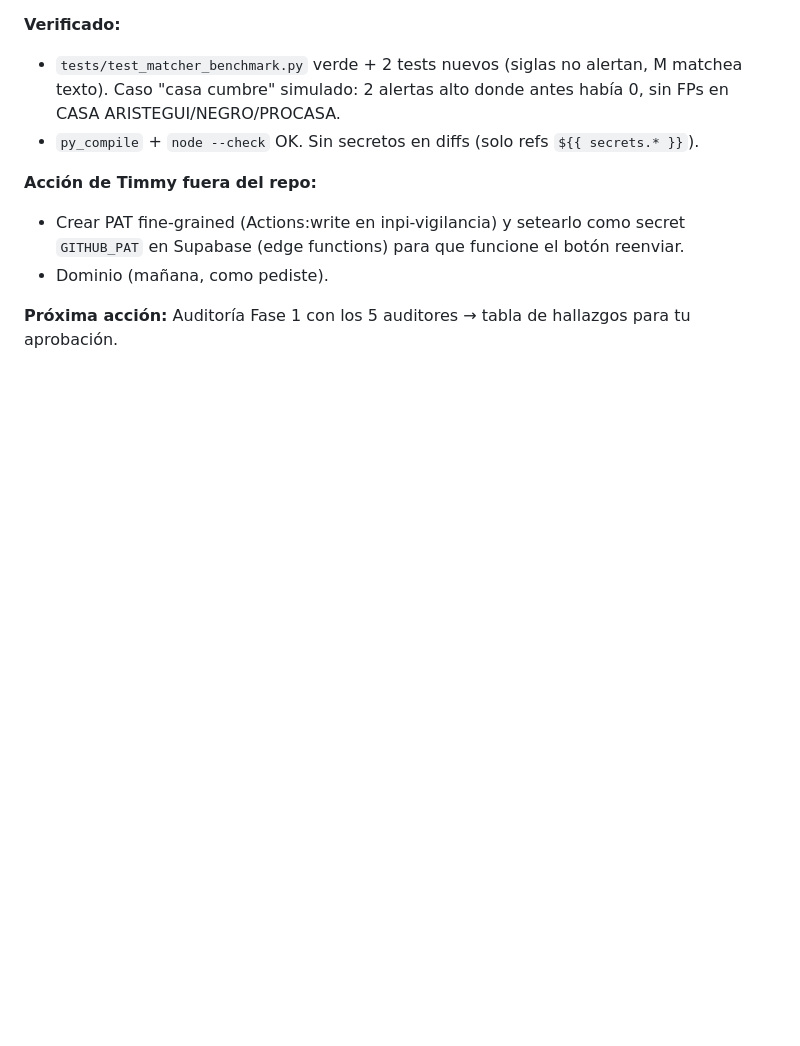
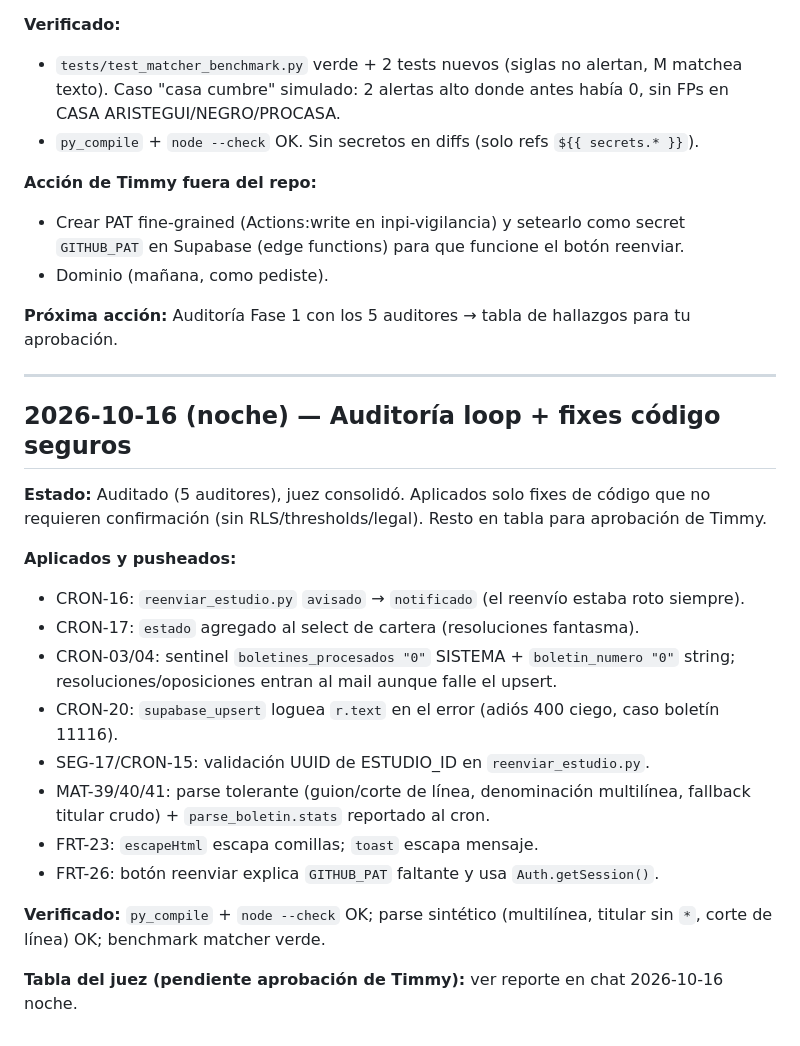
Before and after one commit to benjamayapoceiro-bot/inpi-vigilancia, a Markdown page: OPENCODE_LOG.md, the part around the change. Rendered like a GitHub page; blank space fills up the shorter version.

Commit message:
docs: log auditoria loop nocturna

```diff
--- a/OPENCODE_LOG.md
+++ b/OPENCODE_LOG.md
@@ -131,3 +131,23 @@ Esperando instrucciones de Timmy para:
 - Dominio (mañana, como pediste).
 
 **Próxima acción:** Auditoría Fase 1 con los 5 auditores → tabla de hallazgos para tu aprobación.
+
+---
+
+## 2026-10-16 (noche) — Auditoría loop + fixes código seguros
+
+**Estado:** Auditado (5 auditores), juez consolidó. Aplicados solo fixes de código que no requieren confirmación (sin RLS/thresholds/legal). Resto en tabla para aprobación de Timmy.
+
+**Aplicados y pusheados:**
+- CRON-16: `reenviar_estudio.py` `avisado` → `notificado` (el reenvío estaba roto siempre).
+- CRON-17: `estado` agregado al select de cartera (resoluciones fantasma).
+- CRON-03/04: sentinel `boletines_procesados "0"` SISTEMA + `boletin_numero "0"` string; resoluciones/oposiciones entran al mail aunque falle el upsert.
+- CRON-20: `supabase_upsert` loguea `r.text` en el error (adiós 400 ciego, caso boletín 11116).
+- SEG-17/CRON-15: validación UUID de ESTUDIO_ID en `reenviar_estudio.py`.
+- MAT-39/40/41: parse tolerante (guion/corte de línea, denominación multilínea, fallback titular crudo) + `parse_boletin.stats` reportado al cron.
+- FRT-23: `escapeHtml` escapa comillas; `toast` escapa mensaje.
+- FRT-26: botón reenviar explica `GITHUB_PAT` faltante y usa `Auth.getSession()`.
+
+**Verificado:** `py_compile` + `node --check` OK; parse sintético (multilínea, titular sin `*`, corte de línea) OK; benchmark matcher verde.
+
+**Tabla del juez (pendiente aprobación de Timmy):** ver reporte en chat 2026-10-16 noche.
```
